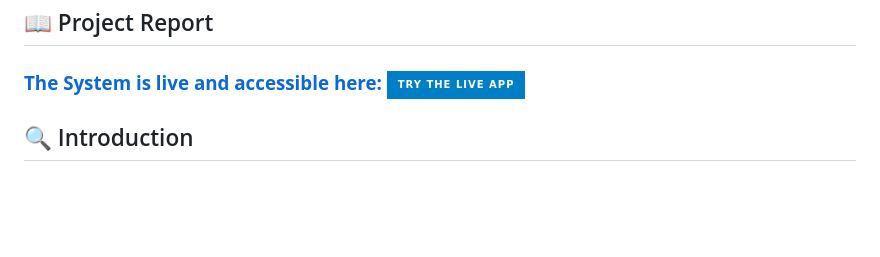
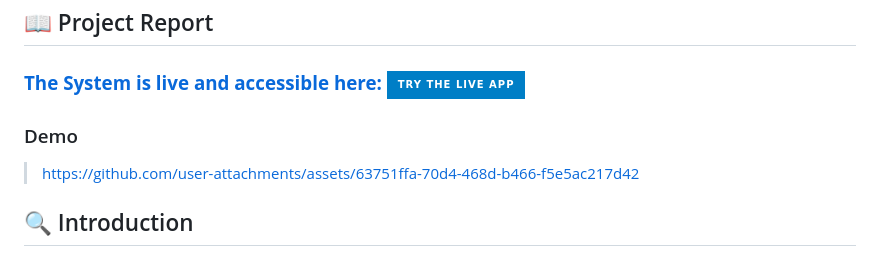
Before and after one commit to abduulrahmankhalid/AI-Generated-Images-Detection, a Markdown page: README.md, the part around the change. Rendered like a GitHub page; badges without logos; blank space fills up the shorter version.

```diff
--- a/README.md
+++ b/README.md
@@ -4,6 +4,9 @@
 
 ## 📖 Project Report
 ### **[The System is live and accessible here:](http://ai-images-detection.tech/) [![Try the app](https://img.shields.io/badge/Try_the_Live_App-blue?style=for-the-badge)](http://ai-images-detection.tech/)**
+### Demo
+  > https://github.com/user-attachments/assets/63751ffa-70d4-468d-b466-f5e5ac217d42
+
 
 ## 🔍 Introduction
 
```
